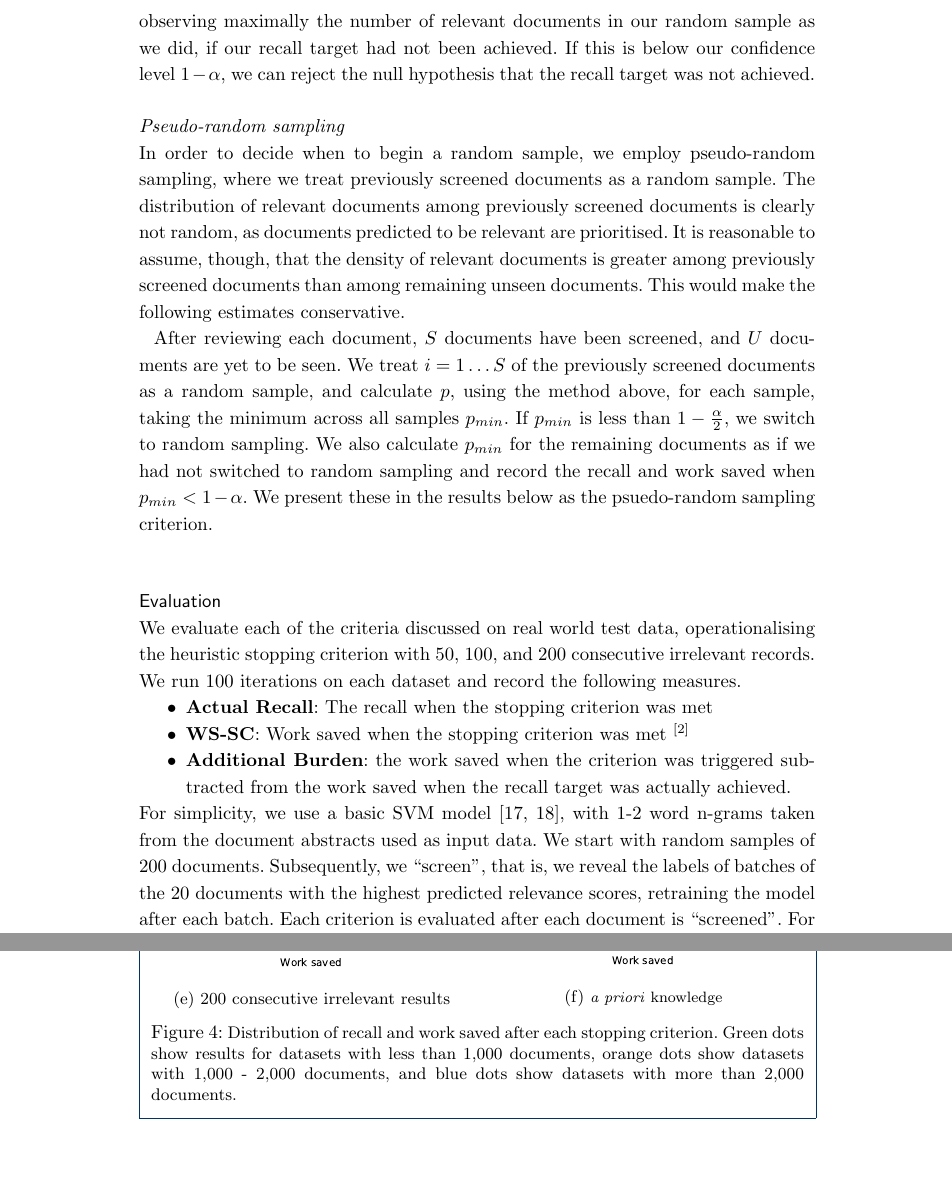
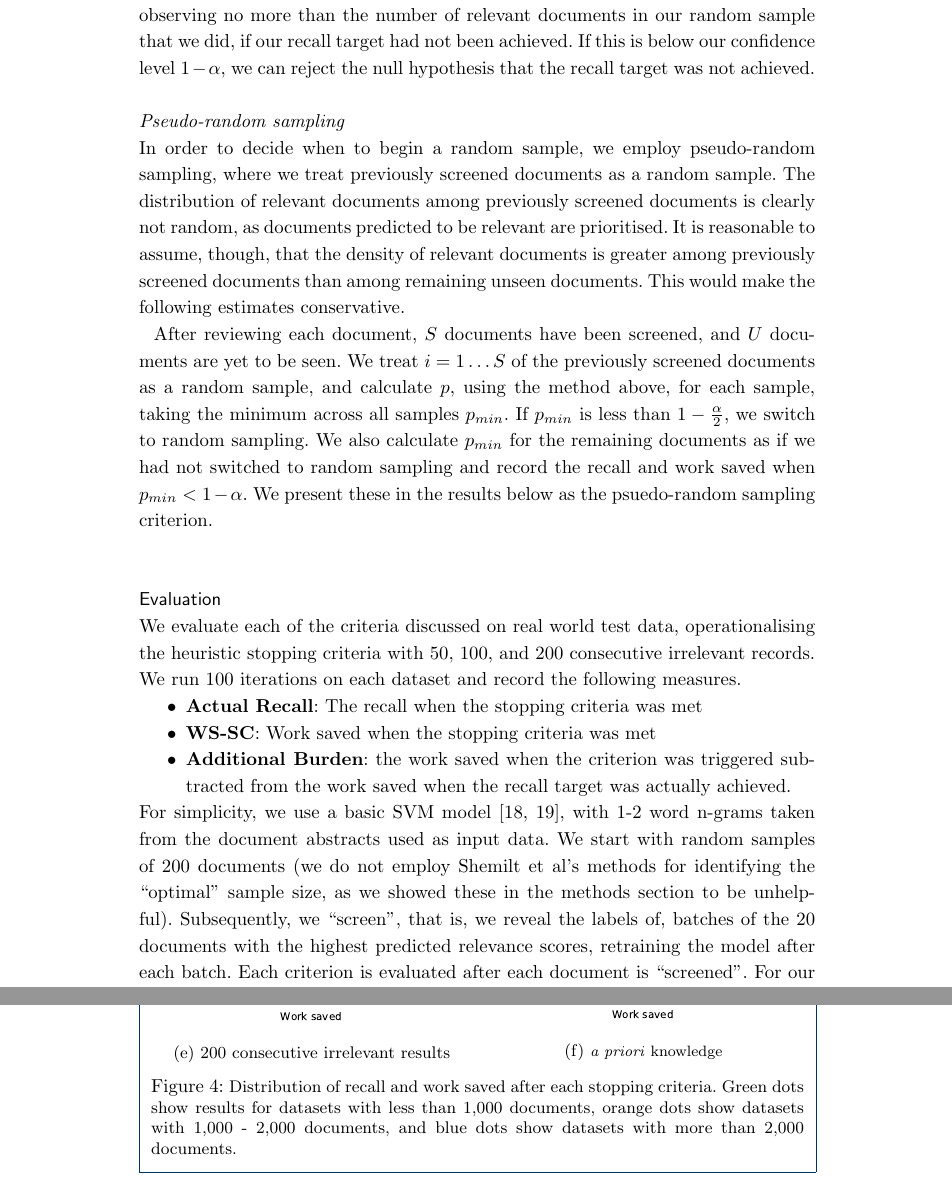
Before and after one commit to mcallaghan/rapid-screening, a LaTeX document (manuscript/main.tex): two parts of pages 6 and 12 of 15, joined at a grey line, cut so that both start at the same text, the shorter picture padded with empty space. Compiled offline with pdfLaTeX.

Commit message:
Updates from Overleaf

```diff
--- a/manuscript/main.tex
+++ b/manuscript/main.tex
@@ -391,7 +391,7 @@ These last examples are promising developments, but fail to take into account th
 		\hat{K} = \lceil \frac{\rho}{\tau} - \hat{\rho} \rceil
 	\end{equation}
 
-	We use the cumulative distribution function of the hypergeometric distribution to estimate the probability $p$ of having observed $k$ or fewer relevant documents in the sample given $\hat{K}$. This function gives us an upper bound on the probability of observing maximally the number of relevant documents in our random sample as we did, if our recall target had not been achieved.
+	We use the cumulative distribution function of the hypergeometric distribution to estimate the probability $p$ of having observed $k$ or fewer relevant documents in the sample given $\hat{K}$. This function gives us an upper bound on the probability of observing no more than the number of relevant documents in our random sample that we did, if our recall target had not been achieved.
 	If this is below our confidence level $1 - \alpha$, we can reject the null hypothesis that the recall target was not achieved.
 
 
@@ -493,14 +493,14 @@ These last examples are promising developments, but fail to take into account th
 
 	\subsection*{Evaluation}
 
-	We evaluate each of the criteria discussed on real world test data, operationalising the heuristic stopping criterion with 50, 100, and 200 consecutive irrelevant records. We run 100 iterations on each dataset and record the following measures.
+	We evaluate each of the criteria discussed on real world test data, operationalising the heuristic stopping criteria with 50, 100, and 200 consecutive irrelevant records. We run 100 iterations on each dataset and record the following measures.
 	\begin{itemize}
-		\item \textbf{Actual Recall}: The recall when the stopping criterion was met
-		\item \textbf{WS-SC}: Work saved when the stopping criterion was met \footnote{We do not use work saved over sampling, it is not axiomatic that seeing 95\% of a random sample would achieve 95\% recall}
+		\item \textbf{Actual Recall}: The recall when the stopping criteria was met
+		\item \textbf{WS-SC}: Work saved when the stopping criteria was met
 		\item \textbf{Additional Burden}: the work saved when the criterion was triggered subtracted from the work saved when the recall target was actually achieved.
 
 	\end{itemize}
-	For simplicity, we use a basic SVM model \cite{Cortes95, Pedregosa2011}, with 1-2 word n-grams taken from the document abstracts used as input data. We start with random samples of 200 documents. Subsequently, we ``screen'', that is, we reveal the labels of batches of the 20 documents with the highest predicted relevance scores, retraining the model after each batch. Each criterion is evaluated after each document is ``screened''.
+	For simplicity, we use a basic SVM model \cite{Cortes95, Pedregosa2011}, with 1-2 word n-grams taken from the document abstracts used as input data. We start with random samples of 200 documents (we do not employ Shemilt et al's methods for identifying the ``optimal'' sample size, as we showed these in the methods section to be unhelpful). Subsequently, we ``screen'', that is, we reveal the labels of, batches of the 20 documents with the highest predicted relevance scores, retraining the model after each batch. Each criterion is evaluated after each document is ``screened''.
 	 For our criteria, we set the target recall value to 95\% and the confidence level to 95\%.
 
 
@@ -572,7 +572,7 @@ These last examples are promising developments, but fail to take into account th
 		\label{fig:pf}
 	\end{subfigure}
 
-	\caption{\small Distribution of recall and work saved after each stopping criterion. Green dots show results for datasets with less than 1,000 documents, orange dots show datasets with 1,000 - 2,000 documents, and blue dots show datasets with more than 2,000 documents.}
+	\caption{\small Distribution of recall and work saved after each stopping criteria. Green dots show results for datasets with less than 1,000 documents, orange dots show datasets with 1,000 - 2,000 documents, and blue dots show datasets with more than 2,000 documents.}
 	\label{recall-wss}
 \end{figure*}
 
```
Also changed, not shown: manuscript/main.tex (12 more changed lines).
